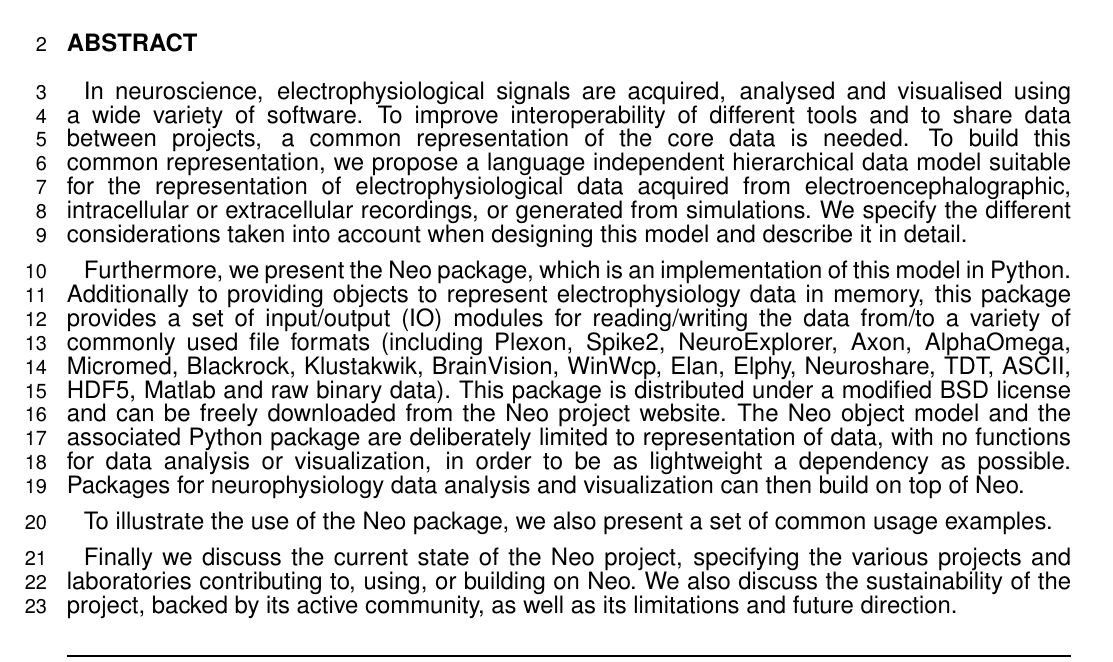
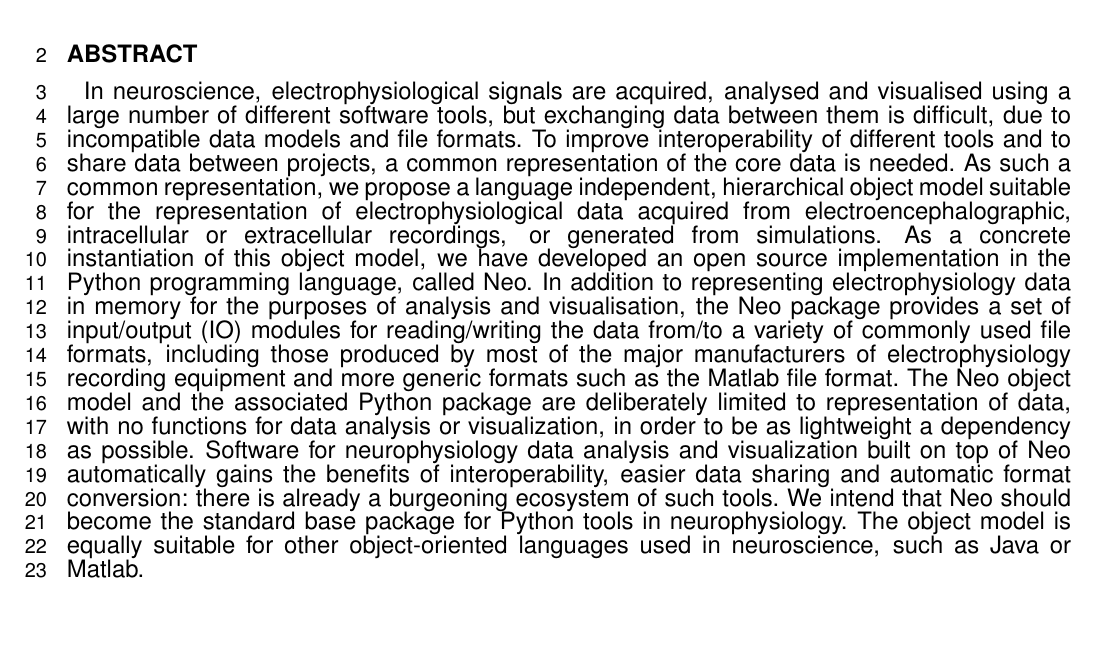
Before and after one commit to samuelgarcia/neo-paper-2013, a LaTeX document (neo_paper_2013.tex): part of page 1 of 15, cut so that both start at the same text, the shorter picture padded with empty space. Compiled offline with pdfLaTeX.

Commit message:
Made the abstract a bit more punchy

```diff
--- a/neo_paper_2013.tex
+++ b/neo_paper_2013.tex
@@ -90,26 +90,16 @@ $^{6}$University of California, Berkeley, CA, USA}
 
 \maketitle
 \begin{abstract}
+% Frontiers guidelines: "As a primary goal, the abstract should render the general significance and conceptual advance of the work clearly accessible to a broad readership. References should not be cited in the abstract." "Maximum length 2000 characters".
 
-\section{}
-% Frontiers guidelines: "As a primary goal, the abstract should render the general significance and conceptual advance of the work clearly accessible to a broad readership. References should not be cited in the abstract." "Maximum length 2000 characters".
-% Note: The initial version of the abstract contains 1927 characters (including spaces). The spaces must be included in the count of the maximum length of 2000 characters, see http://www.frontiersin.org/Neuroinformatics/authorguidelines#SummaryTable
-
-In neuroscience, electrophysiological signals are acquired, analysed and visualised using a wide variety of software.
+In neuroscience, electrophysiological signals are acquired, analysed and visualised using a large number of different software tools, but exchanging data between them is difficult, due to incompatible data models and file formats.
 To improve interoperability of different tools and to share data between projects, a common representation of the core data is needed.
-To build this common representation, we propose a language independent hierarchical data model suitable for the representation of electrophysiological data acquired from electroencephalographic, intracellular or extracellular recordings, or generated from simulations.
-We specify the different considerations taken into account when designing this model and describe it in detail.
-
-Furthermore, we present the Neo package, which is an implementation of this model in Python.
-Additionally to providing objects to represent electrophysiology data in memory, this package provides a set of input/output (IO) modules for reading/writing the data from/to a variety of commonly used file formats (including Plexon, Spike2, NeuroExplorer, Axon, AlphaOmega, Micromed, Blackrock, Klustakwik, BrainVision, WinWcp, Elan, Elphy, Neuroshare, TDT, ASCII, HDF5, Matlab and raw binary data).
-This package is distributed under a modified BSD license and can be freely downloaded from the Neo project website.
+As such a common representation, we propose a language independent, hierarchical object model suitable for the representation of electrophysiological data acquired from electroencephalographic, intracellular or extracellular recordings, or generated from simulations.
+As a concrete instantiation of this object model, we have developed an open source implementation in the Python programming language, called Neo.
+In addition to representing electrophysiology data in memory for the purposes of analysis and visualisation, the Neo package provides a set of input/output (IO) modules for reading/writing the data from/to a variety of commonly used file formats, including those produced by most of the major manufacturers of electrophysiology recording equipment and more generic formats such as the Matlab file format.
 The Neo object model and the associated Python package are deliberately limited to representation of data, with no functions for data analysis or visualization, in order to be as lightweight a dependency as possible.
-Packages for neurophysiology data analysis and visualization can then build on top of Neo.
-
-To illustrate the use of the Neo package, we also present a set of common usage examples.
-
-Finally we discuss the current state of the Neo project, specifying the various projects and laboratories contributing to, using, or building on Neo.
-We also discuss the sustainability of the project, backed by its active community, as well as its limitations and future direction.
+Software for neurophysiology data analysis and visualization built on top of Neo automatically gains the benefits of interoperability, easier data sharing and automatic format conversion: there is already a burgeoning ecosystem of such tools.
+We intend that Neo should become the standard base package for Python tools in neurophysiology. The object model is equally suitable for other object-oriented languages used in neuroscience, such as Java or Matlab.
 
 \tiny
  \keyFont{ \section{Keywords:} electrophysiology, interoperability, Python, software, file formats} % minimum 5, maximum 8 keywords
```
